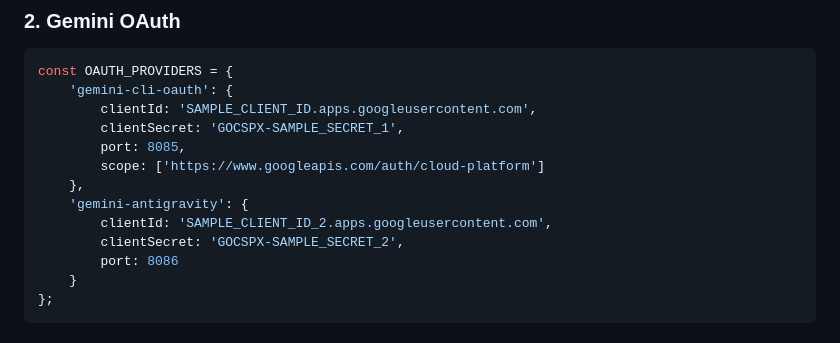
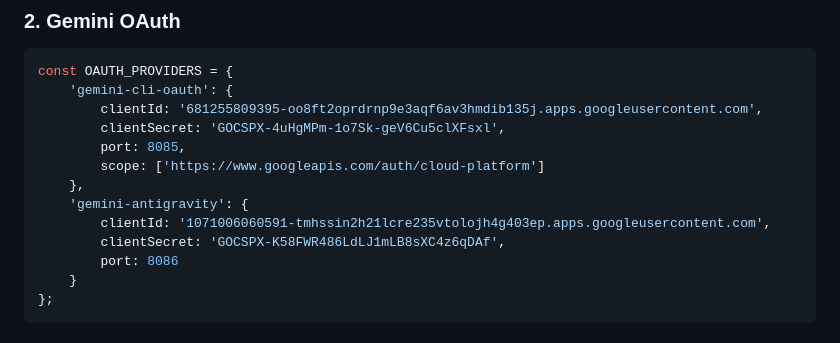
Before and after one commit to KilimcininKorOglu/all-2-api, a Markdown page: docs/KIRO-REVERSE-API-ANALYSIS.md, the part around the change. GitHub-like rendering.

Commit message:
Revert "docs: replace OAuth secrets with sample values"
This reverts commit 323e053f78588ccaba874a74d746bdec6cf76685.

````diff
--- a/docs/KIRO-REVERSE-API-ANALYSIS.md
+++ b/docs/KIRO-REVERSE-API-ANALYSIS.md
@@ -108,14 +108,14 @@ AWS SSO-OIDC endpoint'i uzerinden calisir.
 ```javascript
 const OAUTH_PROVIDERS = {
     'gemini-cli-oauth': {
-        clientId: 'SAMPLE_CLIENT_ID.apps.googleusercontent.com',
-        clientSecret: 'GOCSPX-SAMPLE_SECRET_1',
+        clientId: '681255809395-oo8ft2oprdrnp9e3aqf6av3hmdib135j.apps.googleusercontent.com',
+        clientSecret: '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',
         port: 8085,
         scope: ['https://www.googleapis.com/auth/cloud-platform']
     },
     'gemini-antigravity': {
-        clientId: 'SAMPLE_CLIENT_ID_2.apps.googleusercontent.com',
-        clientSecret: 'GOCSPX-SAMPLE_SECRET_2',
+        clientId: '1071006060591-tmhssin2h21lcre235vtolojh4g403ep.apps.googleusercontent.com',
+        clientSecret: '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',
         port: 8086
     }
 };
````
